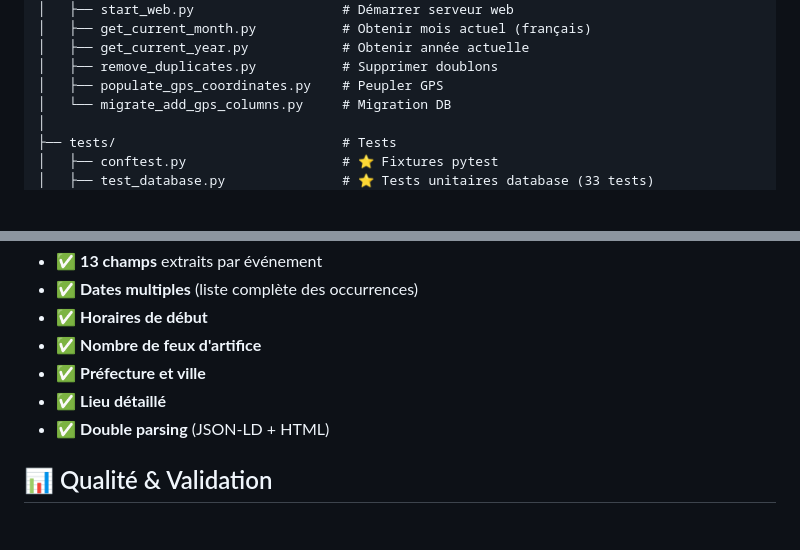
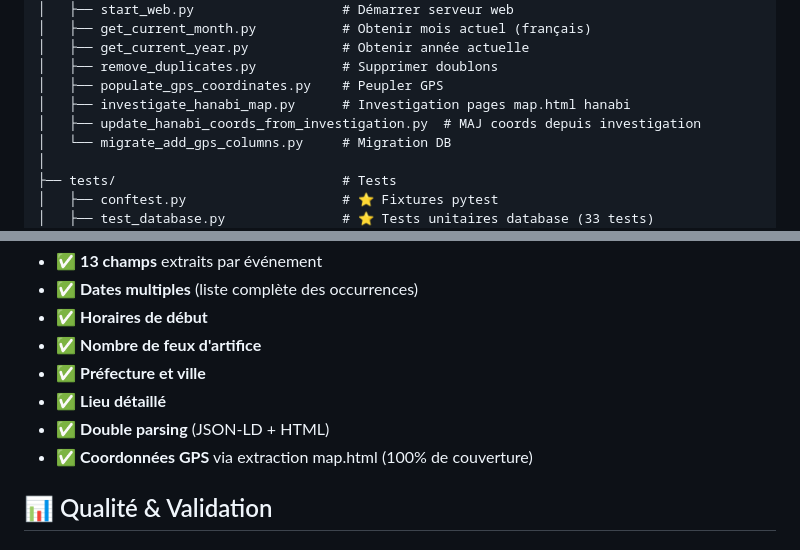
Before and after one commit to cochetquentin/tokyo_events, a Markdown page: README.md, 2 parts joined by grey strips. Drawn GitHub-style; blank space fills up the shorter version.

```diff
--- a/README.md
+++ b/README.md
@@ -182,6 +182,8 @@ TokyoEvent/
 │   ├── get_current_year.py            # Obtenir année actuelle
 │   ├── remove_duplicates.py           # Supprimer doublons
 │   ├── populate_gps_coordinates.py    # Peupler GPS
+│   ├── investigate_hanabi_map.py      # Investigation pages map.html hanabi
+│   ├── update_hanabi_coords_from_investigation.py  # MAJ coords depuis investigation
 │   └── migrate_add_gps_columns.py     # Migration DB
 │
 ├── tests/                             # Tests
@@ -238,6 +241,7 @@ Scraping région **Kanto** (7 préfectures) :
 - ✅ **Préfecture et ville**
 - ✅ **Lieu détaillé**
 - ✅ **Double parsing** (JSON-LD + HTML)
+- ✅ **Coordonnées GPS** via extraction map.html (100% de couverture)
 
 ## 📊 Qualité & Validation
 
```
Also changed, not shown: other parts of README.md (+13 -2 lines).
